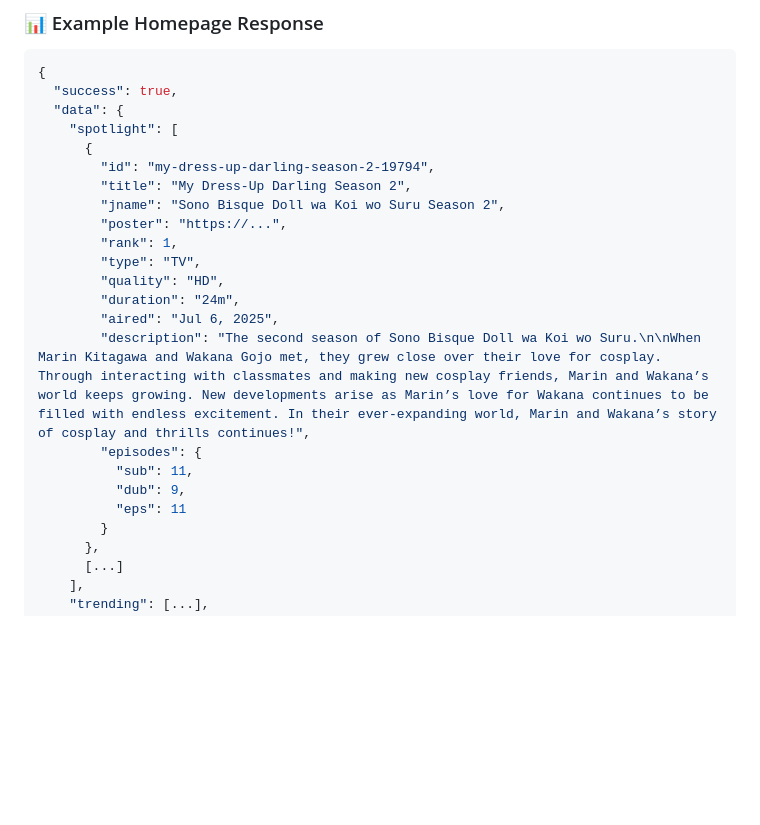
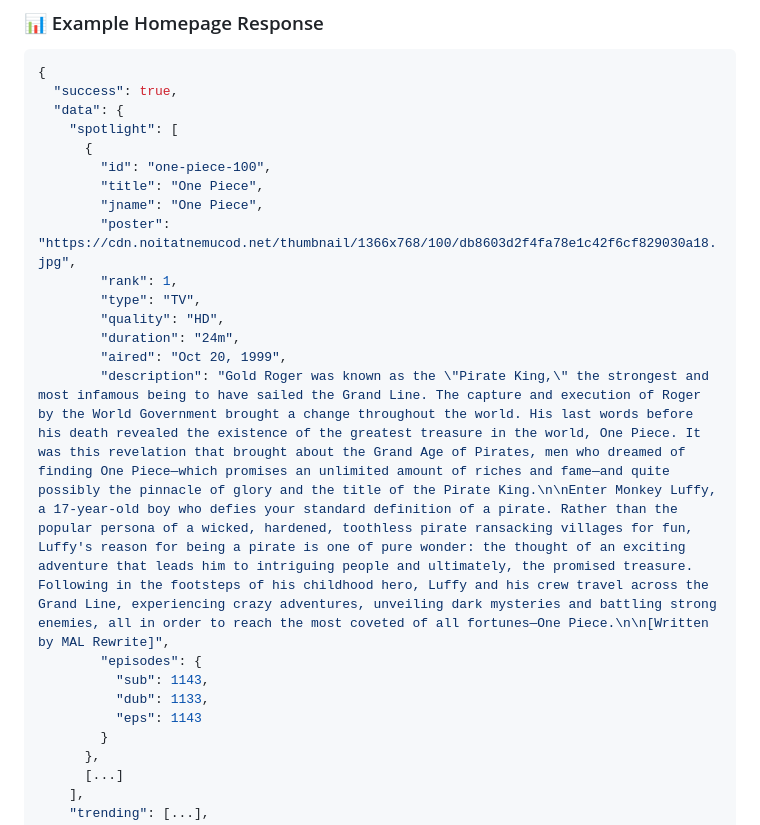
Before and after one commit to ayanrajpoot10/hianime, a Markdown page: README.md, the part around the change. Rendered like a GitHub page; blank space fills up the shorter version.

Commit message:
Update anime data in API response: replace My Dress-Up Darling with One Piece and update details

```diff
--- a/README.md
+++ b/README.md
@@ -185,20 +185,20 @@ All API responses follow this structure:
   "data": {
     "spotlight": [
       {
-        "id": "my-dress-up-darling-season-2-19794",
-        "title": "My Dress-Up Darling Season 2",
-        "jname": "Sono Bisque Doll wa Koi wo Suru Season 2",
-        "poster": "https://...",
+        "id": "one-piece-100",
+        "title": "One Piece",
+        "jname": "One Piece",
+        "poster": "https://cdn.noitatnemucod.net/thumbnail/1366x768/100/db8603d2f4fa78e1c42f6cf829030a18.jpg",
         "rank": 1,
         "type": "TV",
         "quality": "HD",
         "duration": "24m",
-        "aired": "Jul 6, 2025",
-        "description": "The second season of Sono Bisque Doll wa Koi wo Suru.\n\nWhen Marin Kitagawa and Wakana Gojo met, they grew close over their love for cosplay. Through interacting with classmates and making new cosplay friends, Marin and Wakana’s world keeps growing. New developments arise as Marin’s love for Wakana continues to be filled with endless excitement. In their ever-expanding world, Marin and Wakana’s story of cosplay and thrills continues!",
+        "aired": "Oct 20, 1999",
+        "description": "Gold Roger was known as the \"Pirate King,\" the strongest and most infamous being to have sailed the Grand Line. The capture and execution of Roger by the World Government brought a change throughout the world. His last words before his death revealed the existence of the greatest treasure in the world, One Piece. It was this revelation that brought about the Grand Age of Pirates, men who dreamed of finding One Piece—which promises an unlimited amount of riches and fame—and quite possibly the pinnacle of glory and the title of the Pirate King.\n\nEnter Monkey Luffy, a 17-year-old boy who defies your standard definition of a pirate. Rather than the popular persona of a wicked, hardened, toothless pirate ransacking villages for fun, Luffy's reason for being a pirate is one of pure wonder: the thought of an exciting adventure that leads him to intriguing people and ultimately, the promised treasure. Following in the footsteps of his childhood hero, Luffy and his crew travel across the Grand Line, experiencing crazy adventures, unveiling dark mysteries and battling strong enemies, all in order to reach the most coveted of all fortunes—One Piece.\n\n[Written by MAL Rewrite]",
         "episodes": {
-          "sub": 11,
-          "dub": 9,
-          "eps": 11
+          "sub": 1143,
+          "dub": 1133,
+          "eps": 1143
         }
       },
       [...]
```
